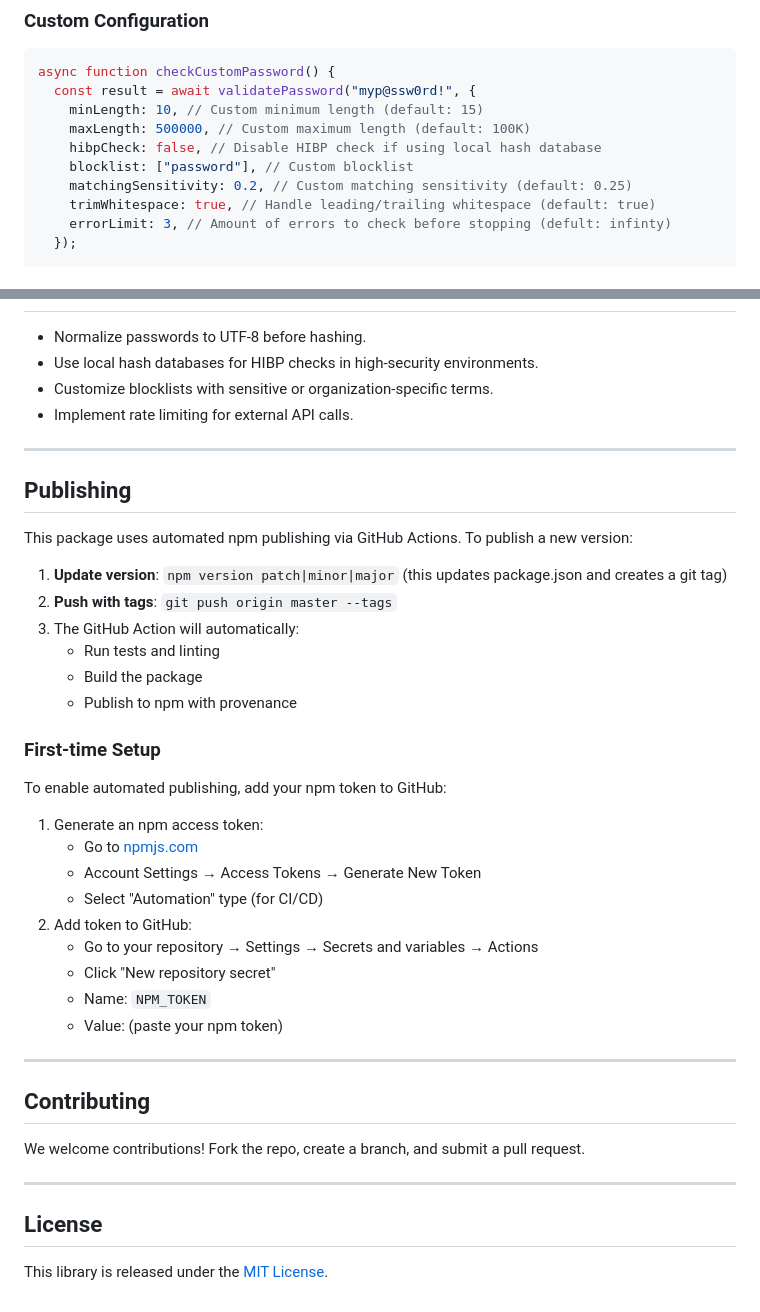
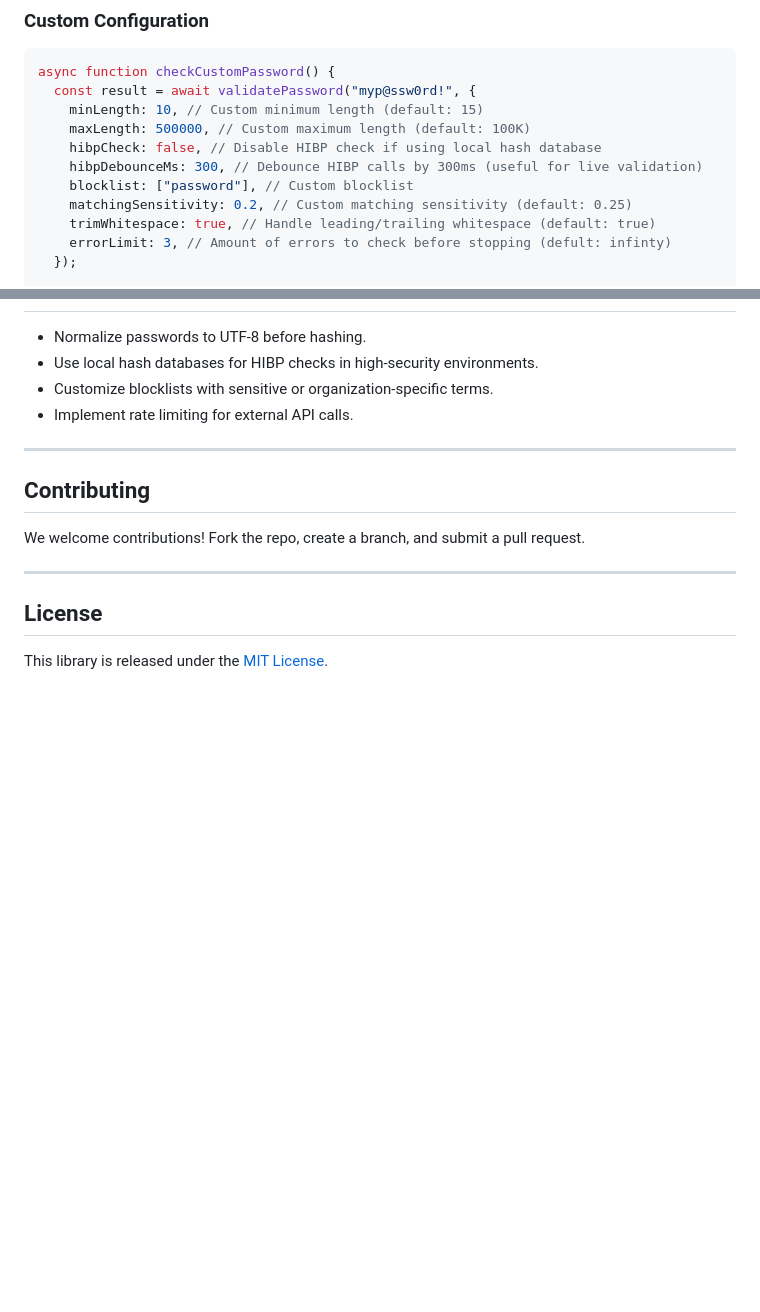
Before and after one commit to ypreiser/NIST-password-ts, a Markdown page: README.md, 2 parts joined by grey strips. Rendered like a GitHub page; blank space fills up the shorter version.

```diff
--- a/README.md
+++ b/README.md
@@ -126,6 +126,7 @@ async function checkCustomPassword() {
     minLength: 10, // Custom minimum length (default: 15)
     maxLength: 500000, // Custom maximum length (default: 100K)
     hibpCheck: false, // Disable HIBP check if using local hash database
+    hibpDebounceMs: 300, // Debounce HIBP calls by 300ms (useful for live validation)
     blocklist: ["password"], // Custom blocklist
     matchingSensitivity: 0.2, // Custom matching sensitivity (default: 0.25)
     trimWhitespace: true, // Handle leading/trailing whitespace (default: true)
@@ -228,33 +229,6 @@ const result2 = await validatePassword("  mypassword  ", {
 
 ---
 
-## **Publishing**
-
-This package uses automated npm publishing via GitHub Actions. To publish a new version:
-
-1. **Update version**: `npm version patch|minor|major` (this updates package.json and creates a git tag)
-2. **Push with tags**: `git push origin master --tags`
-3. The GitHub Action will automatically:
-   - Run tests and linting
-   - Build the package
-   - Publish to npm with provenance
-
-### **First-time Setup**
-
-To enable automated publishing, add your npm token to GitHub:
-
-1. Generate an npm access token:
-   - Go to [npmjs.com](https://www.npmjs.com/)
-   - Account Settings → Access Tokens → Generate New Token
-   - Select "Automation" type (for CI/CD)
-2. Add token to GitHub:
-   - Go to your repository → Settings → Secrets and variables → Actions
-   - Click "New repository secret"
-   - Name: `NPM_TOKEN`
-   - Value: (paste your npm token)
-
----
-
 ## **Contributing**
 
 We welcome contributions! Fork the repo, create a branch, and submit a pull request.
```
Also changed, not shown: CHANGELOG.md (+8 -0 lines).
